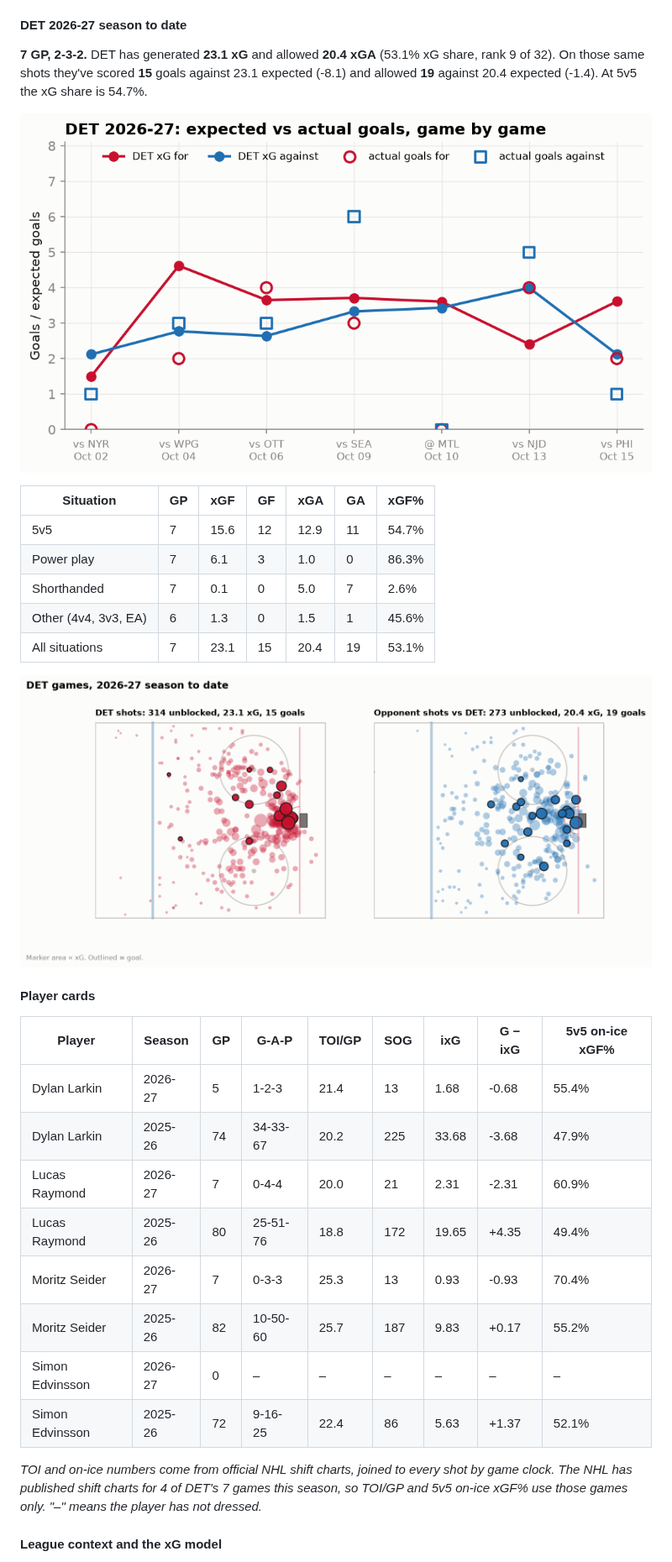
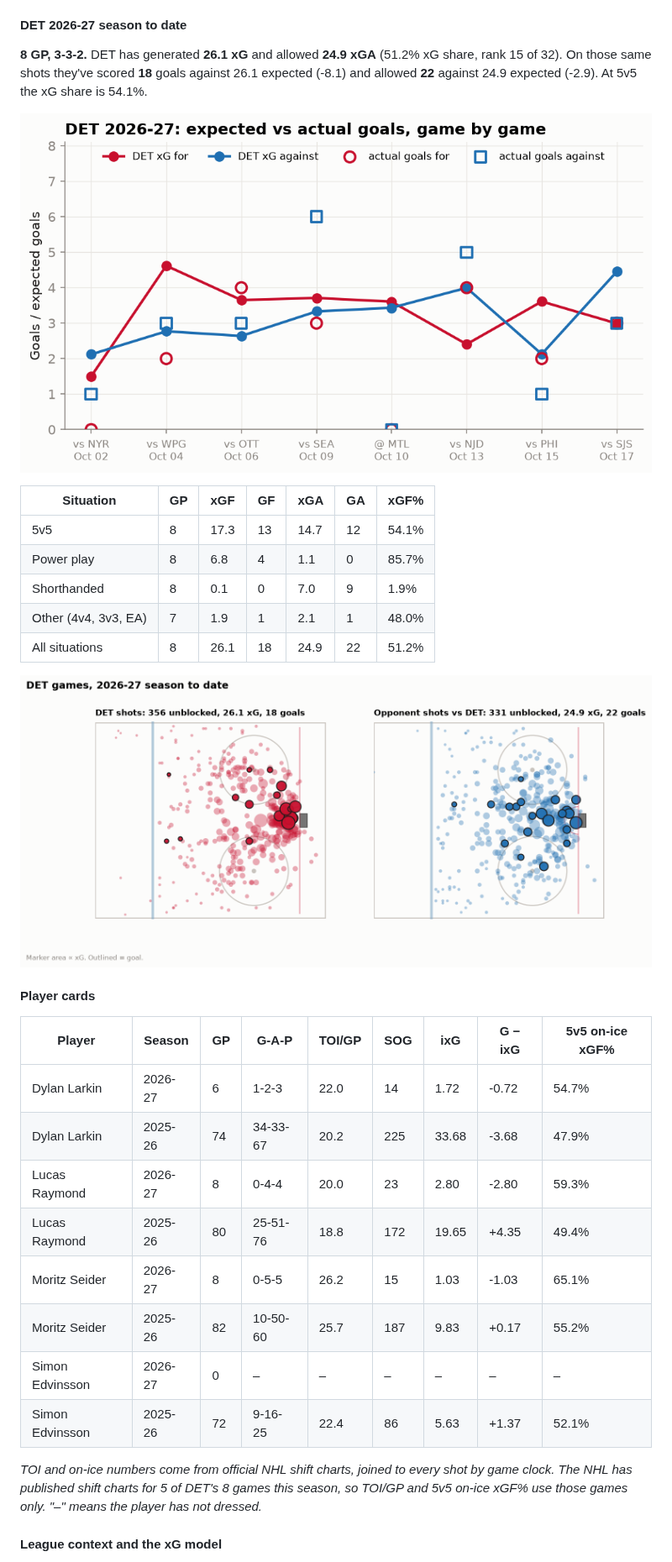
Before and after one commit to adamddh/winged-wheel-analytics, a Markdown page: README.md, the part around one of its changes. Shown at 84% size. GitHub-like rendering; pictures changed too: reports/figures/shot_map.png, reports/figures/xg_by_game.png.

```diff
--- a/README.md
+++ b/README.md
@@ -114,21 +114,21 @@ none are typed by hand. Interactive version: the
 
 #### DET 2026-27 season to date
 
-**7 GP, 2-3-2.**
-DET has generated **23.1 xG** and allowed **20.4 xGA**
-(53.1% xG share, rank 9 of 32). On those same shots they've
-scored **15** goals against 23.1 expected (-8.1) and allowed
-**19** against 20.4 expected (-1.4). At 5v5 the xG share is 54.7%.
+**8 GP, 3-3-2.**
+DET has generated **26.1 xG** and allowed **24.9 xGA**
+(51.2% xG share, rank 15 of 32). On those same shots they've
+scored **18** goals against 26.1 expected (-8.1) and allowed
+**22** against 24.9 expected (-2.9). At 5v5 the xG share is 54.1%.
 
 ![xG by game](reports/figures/xg_by_game.png)
 
 | Situation | GP | xGF | GF | xGA | GA | xGF% |
 |---|---|---|---|---|---|---|
-| 5v5 | 7 | 15.6 | 12 | 12.9 | 11 | 54.7% |
-| Power play | 7 | 6.1 | 3 | 1.0 | 0 | 86.3% |
-| Shorthanded | 7 | 0.1 | 0 | 5.0 | 7 | 2.6% |
-| Other (4v4, 3v3, EA) | 6 | 1.3 | 0 | 1.5 | 1 | 45.6% |
-| All situations | 7 | 23.1 | 15 | 20.4 | 19 | 53.1% |
+| 5v5 | 8 | 17.3 | 13 | 14.7 | 12 | 54.1% |
+| Power play | 8 | 6.8 | 4 | 1.1 | 0 | 85.7% |
+| Shorthanded | 8 | 0.1 | 0 | 7.0 | 9 | 1.9% |
+| Other (4v4, 3v3, EA) | 7 | 1.9 | 1 | 2.1 | 1 | 48.0% |
+| All situations | 8 | 26.1 | 18 | 24.9 | 22 | 51.2% |
 
 ![Shot map](reports/figures/shot_map.png)
 
@@ -136,17 +136,17 @@ scored **15** goals against 23.1 expected (-8.1) and allowed
 
 | Player | Season | GP | G-A-P | TOI/GP | SOG | ixG | G − ixG | 5v5 on-ice xGF% |
 |---|---|---|---|---|---|---|---|---|
-| Dylan Larkin | 2026-27 | 5 | 1-2-3 | 21.4 | 13 | 1.68 | -0.68 | 55.4% |
+| Dylan Larkin | 2026-27 | 6 | 1-2-3 | 22.0 | 14 | 1.72 | -0.72 | 54.7% |
 | Dylan Larkin | 2025-26 | 74 | 34-33-67 | 20.2 | 225 | 33.68 | -3.68 | 47.9% |
-| Lucas Raymond | 2026-27 | 7 | 0-4-4 | 20.0 | 21 | 2.31 | -2.31 | 60.9% |
+| Lucas Raymond | 2026-27 | 8 | 0-4-4 | 20.0 | 23 | 2.80 | -2.80 | 59.3% |
 | Lucas Raymond | 2025-26 | 80 | 25-51-76 | 18.8 | 172 | 19.65 | +4.35 | 49.4% |
-| Moritz Seider | 2026-27 | 7 | 0-3-3 | 25.3 | 13 | 0.93 | -0.93 | 70.4% |
+| Moritz Seider | 2026-27 | 8 | 0-5-5 | 26.2 | 15 | 1.03 | -1.03 | 65.1% |
 | Moritz Seider | 2025-26 | 82 | 10-50-60 | 25.7 | 187 | 9.83 | +0.17 | 55.2% |
 | Simon Edvinsson | 2026-27 | 0 | – | – | – | – | – | – |
 | Simon Edvinsson | 2025-26 | 72 | 9-16-25 | 22.4 | 86 | 5.63 | +1.37 | 52.1% |
 
 _TOI and on-ice numbers come from official NHL shift charts, joined to every shot by game clock.
-The NHL has published shift charts for 4 of DET's 7 games this season, so
+The NHL has published shift charts for 5 of DET's 8 games this season, so
 TOI/GP and 5v5 on-ice xGF% use those games only. "–" means the player has not dressed._
 
 #### League context and the xG model
```
Also changed, not shown: other parts of README.md (+13 -13 lines), docs/schema.md (+14 -14 lines), reports/findings.md (+27 -27 lines), reports/figures/game_recap_xg.png, 7 other files.
